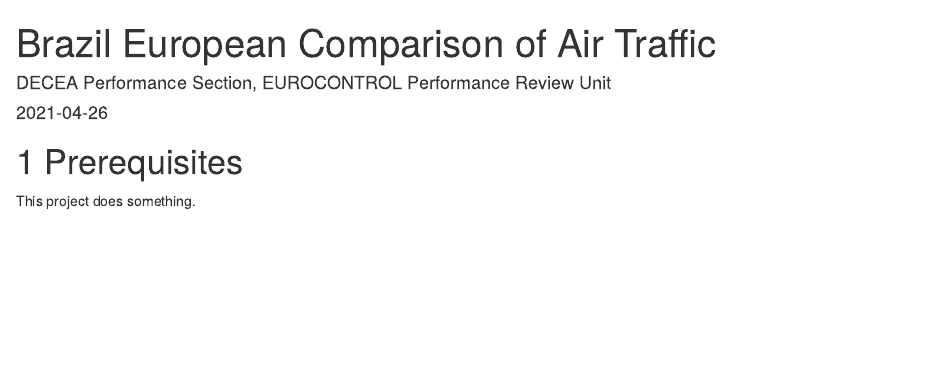
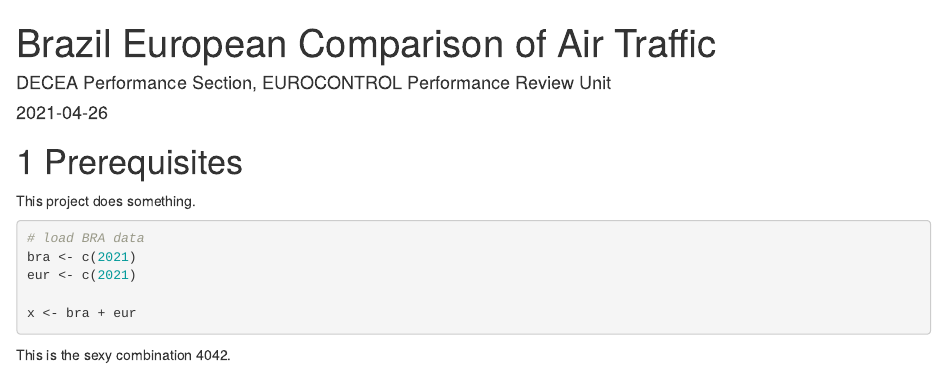
Before and after one commit to raaralmeida/bra-eur-online, an R Markdown document (index.Rmd): the page in a window 1100 px wide, from its top. Rendered offline with R 4.5, knitr and Pandoc, with nearby package versions; drawn as R Markdown's standard HTML page in place of the format the file asks for.

Commit message:
incomplete push

````diff
--- a/index.Rmd
+++ b/index.Rmd
@@ -23,3 +23,13 @@
 
 
 This project does something.
+
+```{r}
+# load BRA data
+bra <- c(2021)
+eur <- c(2021)
+
+x <- bra + eur
+```
+
+This is the sexy combination `r x`.
````
Also changed, not shown: docs/search_index.json, 3 other files.
